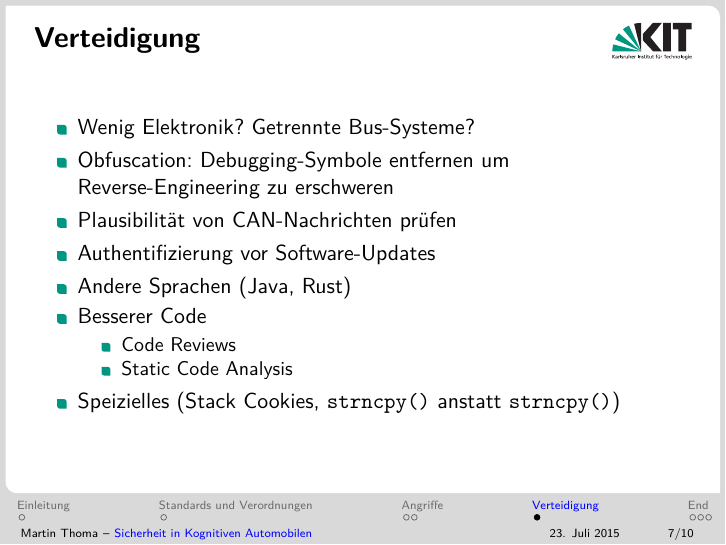
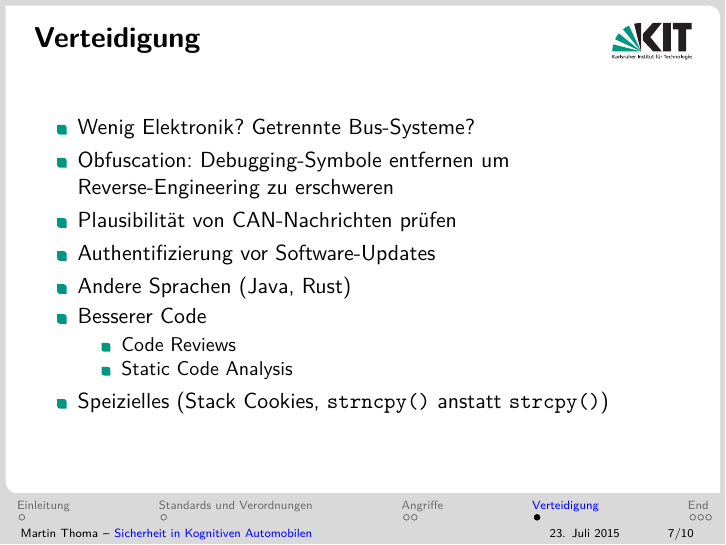
Before and after one commit to MartinThoma/seminar-kognitive-automobile, LaTeX slides (praesentation/LaTeX/Seminar-KogCars-Sicherheit-Martin-Thoma.tex, which reads praesentation/LaTeX/defense.tex): page 18 of 21. Compiled offline with pdfLaTeX.

Commit message:
defense: fixed typo (strncpy -> strcpy)

```diff
--- a/praesentation/LaTeX/defense.tex
+++ b/praesentation/LaTeX/defense.tex
@@ -16,6 +16,6 @@
             \item Code Reviews
             \item Static Code Analysis
         \end{itemize}
-        \item Speizielles (Stack Cookies, \verb+strncpy()+ anstatt \verb+strncpy()+)
+        \item Speizielles (Stack Cookies, \verb+strncpy()+ anstatt \verb+strcpy()+)
     \end{itemize}
 \end{frame}
```
Also changed, not shown: praesentation/LaTeX/Seminar-KogCars-Sicherheit-Martin-Thoma.pdf.
